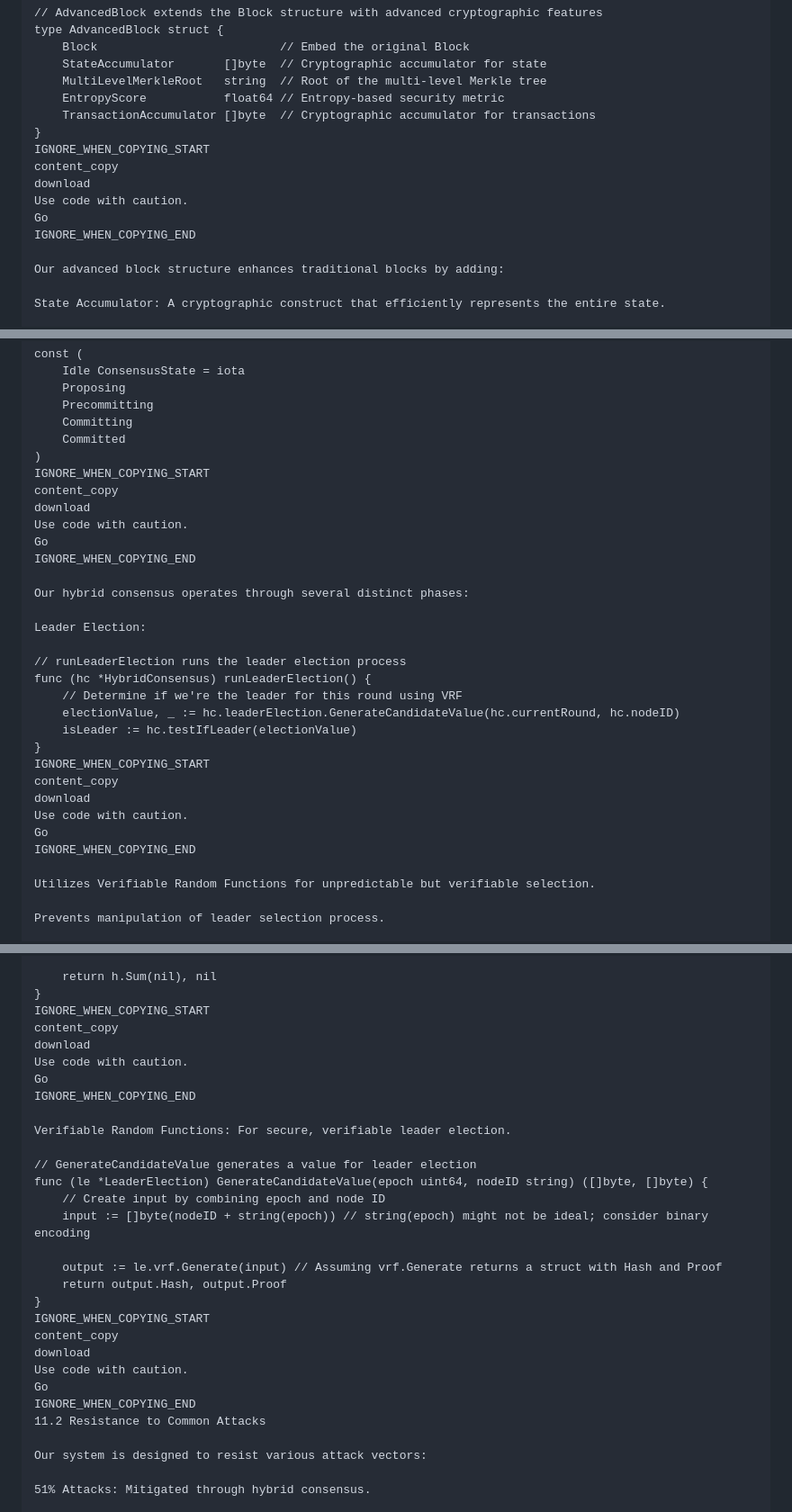
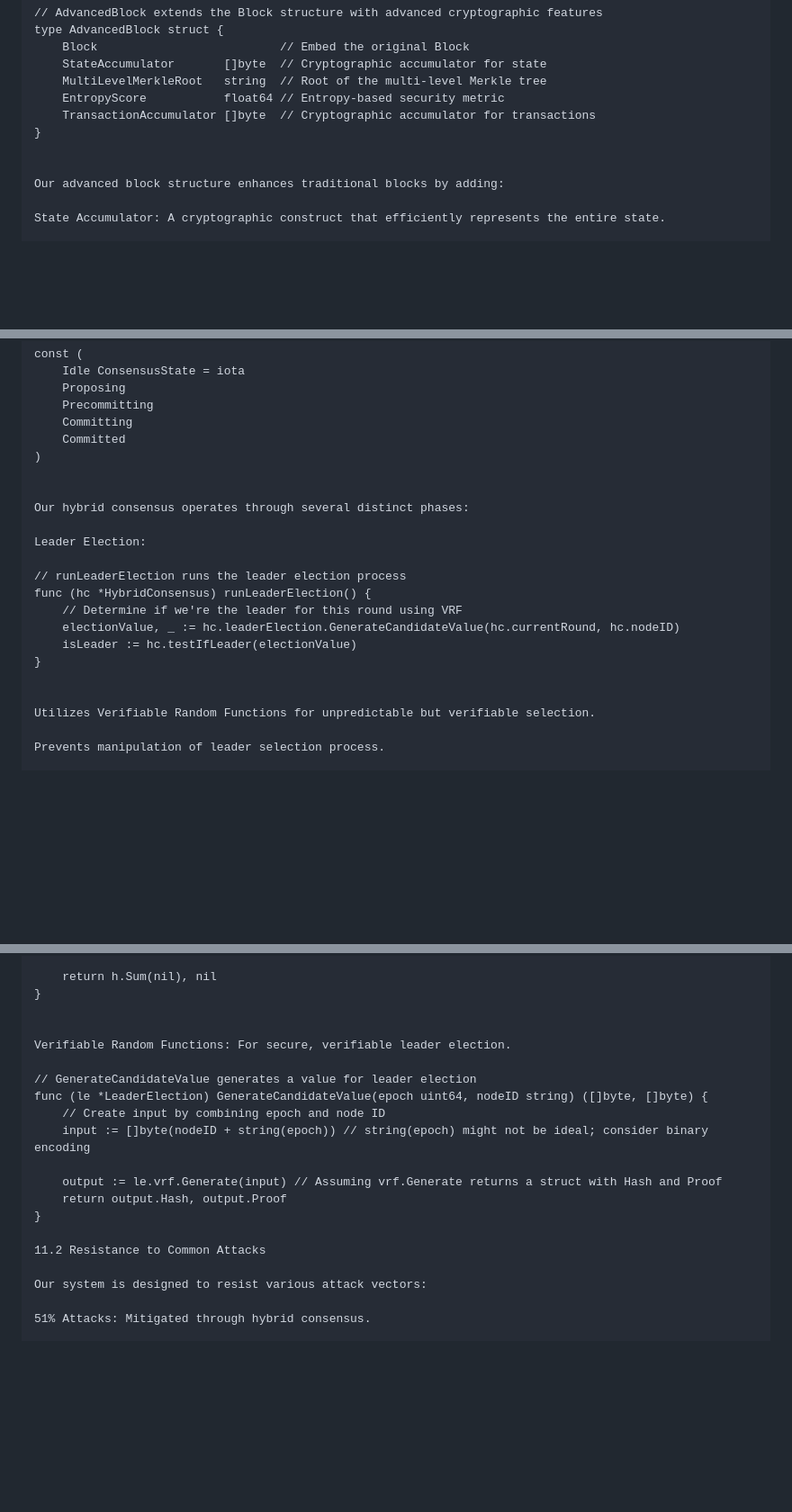
Before and after one commit to Qasim1312/Blockchain_Implementation_etherurm_2_look_like, a Markdown page: README.md, 3 parts joined by grey strips. Shown at 90% size. GitHub-like rendering; blank space fills up the shorter version.

Commit message:
cleaned Readme.MD

```diff
--- a/README.md
+++ b/README.md
@@ -57,12 +57,7 @@ type AdvancedBlock struct {
     EntropyScore           float64 // Entropy-based security metric
     TransactionAccumulator []byte  // Cryptographic accumulator for transactions
 }
-IGNORE_WHEN_COPYING_START
-content_copy
-download
-Use code with caution.
-Go
-IGNORE_WHEN_COPYING_END
+
 
 Our advanced block structure enhances traditional blocks by adding:
 
@@ -209,12 +189,7 @@ const (
     Committing
     Committed
 )
-IGNORE_WHEN_COPYING_START
-content_copy
-download
-Use code with caution.
-Go
-IGNORE_WHEN_COPYING_END
+
 
 Our hybrid consensus operates through several distinct phases:
 
@@ -226,12 +201,7 @@ func (hc *HybridConsensus) runLeaderElection() {
     electionValue, _ := hc.leaderElection.GenerateCandidateValue(hc.currentRound, hc.nodeID)
     isLeader := hc.testIfLeader(electionValue)
 }
-IGNORE_WHEN_COPYING_START
-content_copy
-download
-Use code with caution.
-Go
-IGNORE_WHEN_COPYING_END
+
 
 Utilizes Verifiable Random Functions for unpredictable but verifiable selection.
 
@@ -1640,12 +1500,7 @@ func (s *State) GenerateStateProof(address string) ([]byte, error) {
 
     return h.Sum(nil), nil
 }
-IGNORE_WHEN_COPYING_START
-content_copy
-download
-Use code with caution.
-Go
-IGNORE_WHEN_COPYING_END
+
 
 Verifiable Random Functions: For secure, verifiable leader election.
 
@@ -1657,12 +1512,7 @@ func (le *LeaderElection) GenerateCandidateValue(epoch uint64, nodeID string) ([
     output := le.vrf.Generate(input) // Assuming vrf.Generate returns a struct with Hash and Proof
     return output.Hash, output.Proof
 }
-IGNORE_WHEN_COPYING_START
-content_copy
-download
-Use code with caution.
-Go
-IGNORE_WHEN_COPYING_END
+
 11.2 Resistance to Common Attacks
 
 Our system is designed to resist various attack vectors:
```
Also changed, not shown: other parts of README.md (+25 -150 lines).
